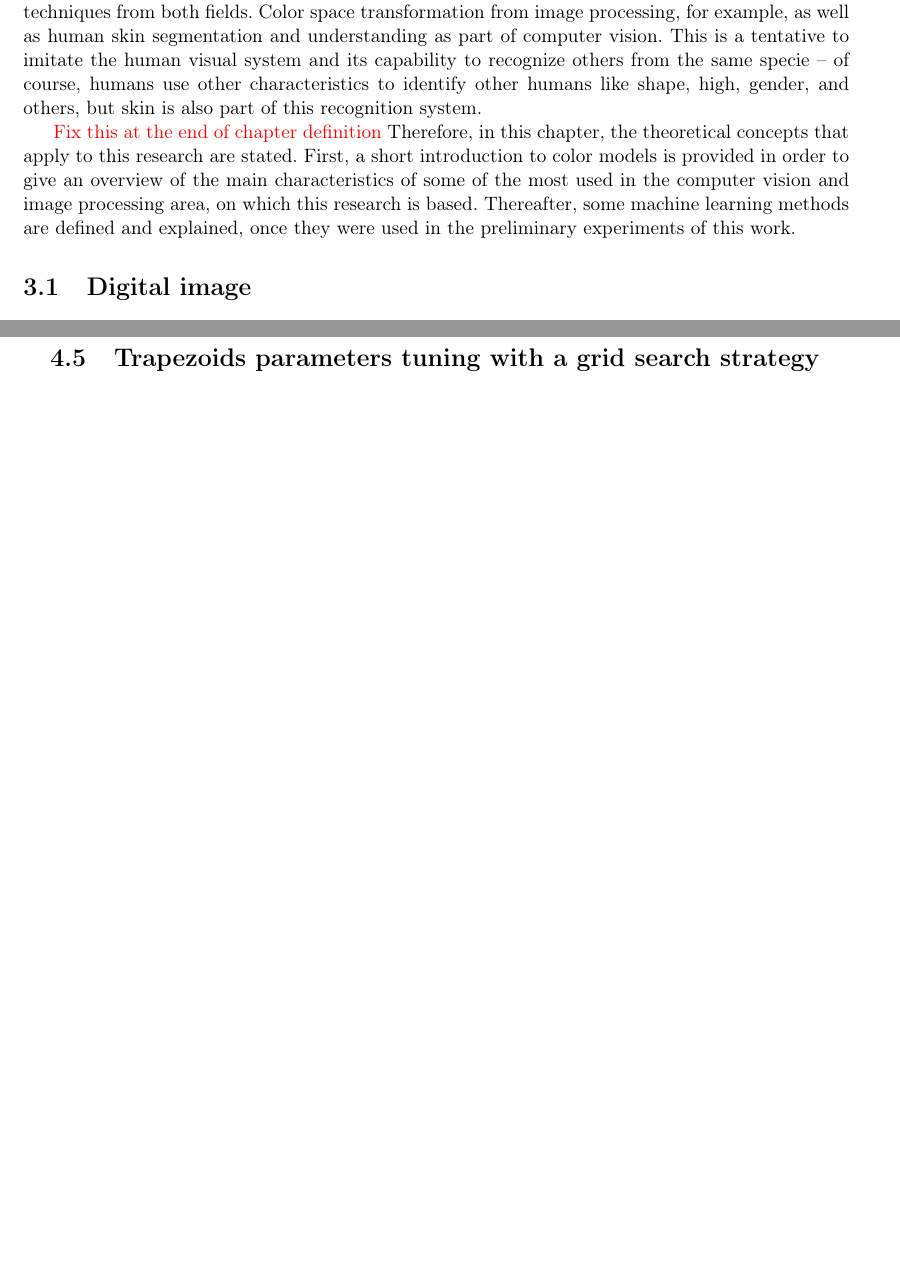
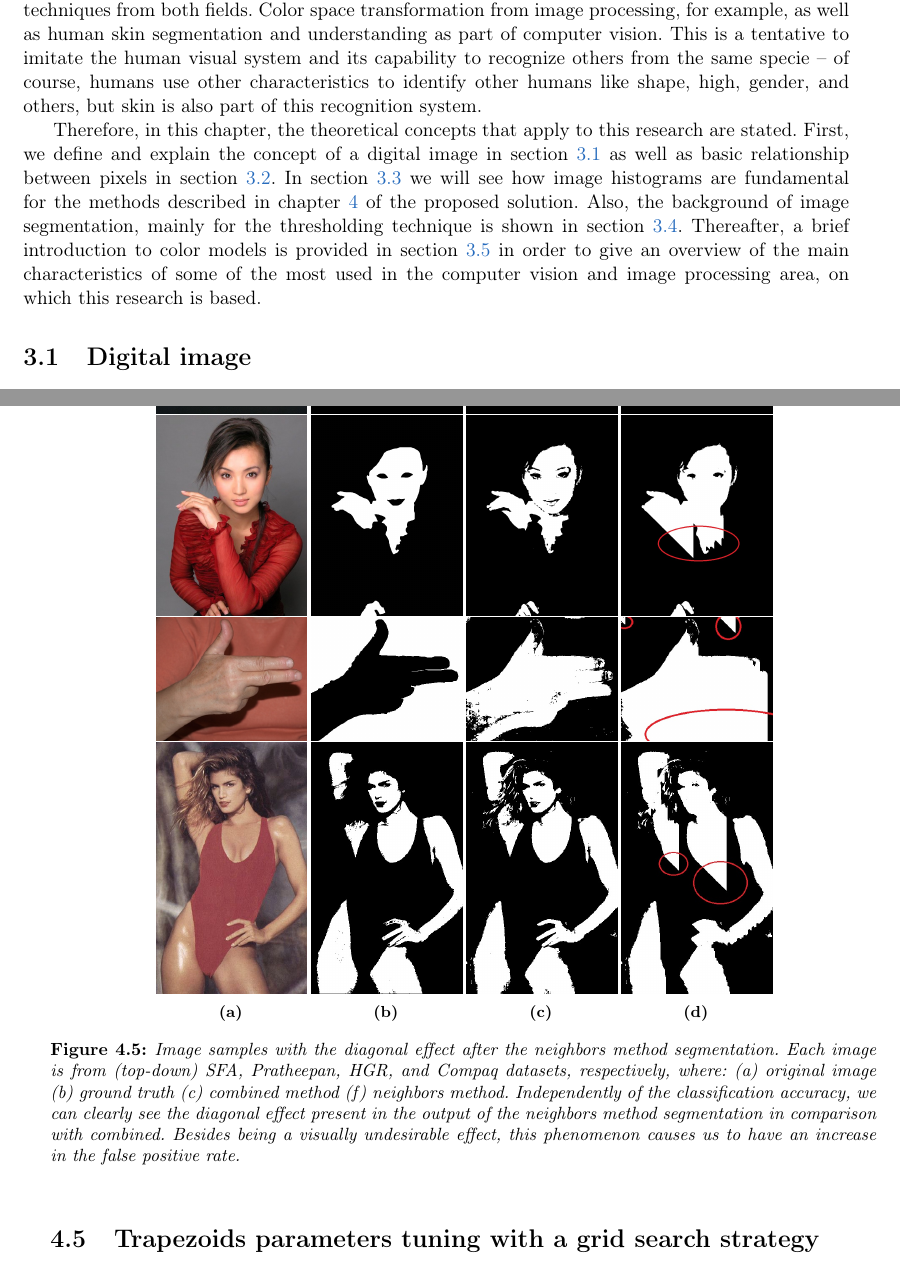
Before and after one commit to rodrigoadfaria/master-dissertation, a LaTeX thesis (tese-exemplo.tex, which reads cap-conceitos.tex, cap-proposed-solution.tex): two parts of pages 27 and 46 of 71, joined at a grey line, cut so that both start at the same text, the shorter picture padded with empty space. Compiled offline with pdfLaTeX.

Commit message:
Added new images to show the diagonal effect.

```diff
--- a/cap-conceitos.tex
+++ b/cap-conceitos.tex
@@ -7,7 +7,7 @@ There is no general agreement among authors regarding where image processing sto
 
 Once this work is intended to explore new methods on human skin detection, we will use techniques from both fields. Color space transformation from image processing, for example, as well as human skin segmentation and understanding as part of computer vision. This is a tentative to imitate the human visual system and its capability to recognize others from the same specie -- of course, humans use other characteristics to identify other humans like shape, high, gender, and others, but skin is also part of this recognition system.
 
-\textcolor{red}{Fix this at the end of chapter definition} Therefore, in this chapter, the theoretical concepts that apply to this research are stated. First, a short introduction to color models is provided in order to give an overview of the main characteristics of some of the most used in the computer vision and image processing area, on which this research is based. Thereafter, some machine learning methods are defined and explained, once they were used in the preliminary experiments of this work.
+Therefore, in this chapter, the theoretical concepts that apply to this research are stated. First, we define and explain the concept of a digital image in section~\ref{sec:digital_image} as well as basic relationship between pixels in section~\ref{sec:image_components_relation}. In section~\ref{sec:image_histogram} we will see how image histograms are fundamental for the methods described in chapter~\ref{cap:proposed-solution} of the proposed solution. Also, the background of image segmentation, mainly for the thresholding technique is shown in section~\ref{sec:image_segmentation}. Thereafter, a brief introduction to color models is provided in section~\ref{sec:color_models} in order to give an overview of the main characteristics of some of the most used in the computer vision and image processing area, on which this research is based.
 
 %% ------------------------------------------------------------------------- %%
 \section{Digital image}
--- a/cap-proposed-solution.tex
+++ b/cap-proposed-solution.tex
@@ -220,6 +220,41 @@ Therefore, we created an adaptation of the neighborhood method shown in~\ref{sec
 \end{enumerate}
 
 Of course, this variation will add some additional computational cost once we will scan the image one more time. This implementation can be enhanced, but the idea here is to only explore better the connectivity of the 8-\textit{neighbors} window and check, on the basis of a symmetric mask window, if the \textit{diagonal effect} is gone as well as the measures are improved. Some experiments can be seen further in section~\ref{sec:sno_experiments}.
+
+\begin{figure*}[!htb]
+    \centering
+    \begin{subfigure}[t]{0.18\textwidth}
+        \includegraphics[width=3.0cm]{sfa/ori/img14}
+        \includegraphics[width=3.0cm]{pra/ori/chenhao0017me9}
+        \includegraphics[width=3.0cm]{hgr/ori/N_P_hgr1_id04_5}
+        \includegraphics[width=3.0cm]{cpq/ori/1923132}
+        \caption{}
+    \end{subfigure}
+    \begin{subfigure}[t]{0.18\textwidth}
+        \includegraphics[width=3.0cm]{sfa/gt/img14}
+        \includegraphics[width=3.0cm]{pra/gt/chenhao0017me9}
+        \includegraphics[width=3.0cm]{hgr/gt/N_P_hgr1_id04_5}
+        \includegraphics[width=3.0cm]{cpq/gt/1923132}
+        \caption{}
+    \end{subfigure}
+    \begin{subfigure}[t]{0.18\textwidth}
+        \includegraphics[width=3.0cm]{sfa/cmb/img14}
+        \includegraphics[width=3.0cm]{pra/cmb/chenhao0017me9}
+        \includegraphics[width=3.0cm]{hgr/cmb/N_P_hgr1_id04_5}
+        \includegraphics[width=3.0cm]{cpq/cmb/1923132}
+        \caption{}
+    \end{subfigure}
+    \begin{subfigure}[t]{0.18\textwidth}
+        \includegraphics[width=3.0cm]{sfa/ngh/dgn/img14}
+        \includegraphics[width=3.0cm]{pra/ngh/dgn/chenhao0017me9}
+        \includegraphics[width=3.0cm]{hgr/ngh/dgn/N_P_hgr1_id04_5}
+        \includegraphics[width=3.0cm]{cpq/ngh/dgn/1923132}
+        \caption{}
+    \end{subfigure}
+
+    \caption[Image samples with the diagonal effect after the neighbors method segmentation]{Image samples with the diagonal effect after the neighbors method segmentation. Each image is from (top-down) SFA, Pratheepan, HGR, and Compaq datasets, respectively, where: (a) original image (b) ground truth (c) combined method (f) neighbors method. Independently of the classification accuracy, we can clearly see the diagonal effect present in the output of the neighbors method segmentation in comparison with combined. Besides being a visually undesirable effect, this phenomenon causes us to have an increase in the false positive rate.}
+    \label{fig:diagonal_effect}
+\end{figure*}
 
 
 %% ------------------------------------------------------------------------- %%
```
Also changed, not shown: figuras/cpq/ngh/dgn/1923132.jpg (added), figuras/hgr/ngh/dgn/N_P_hgr1_id04_5.jpg (added), figuras/pra/ngh/dgn/chenhao0017me9.jpg (added), figuras/sfa/ngh/dgn/img14.jpg (added), cap-proposed-solution.tex (2 more changed lines).
